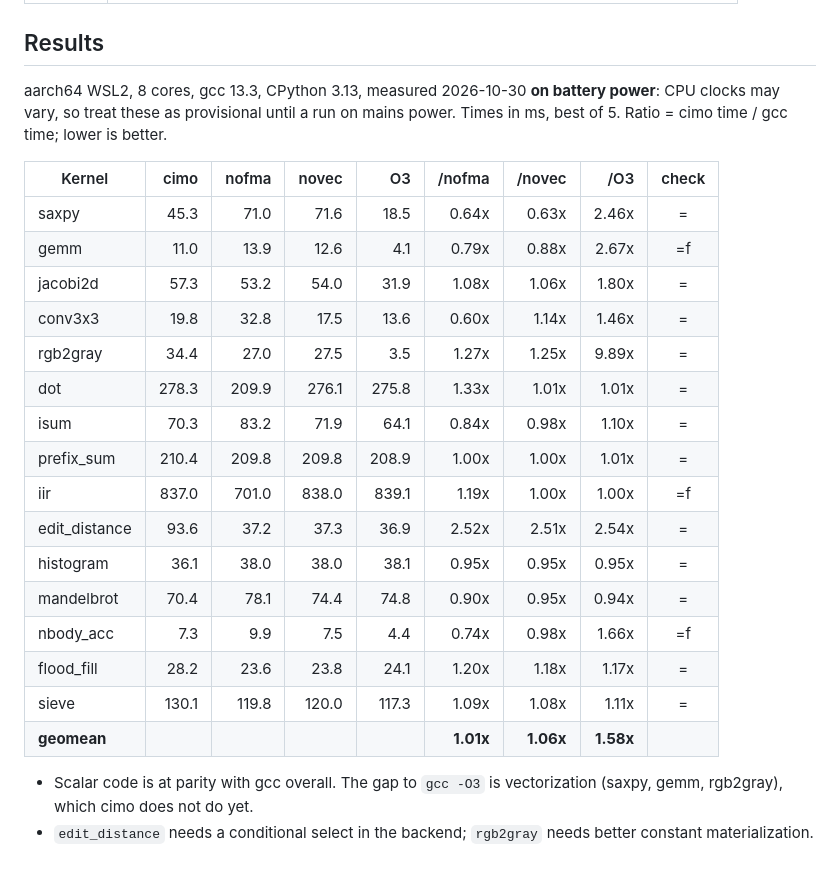
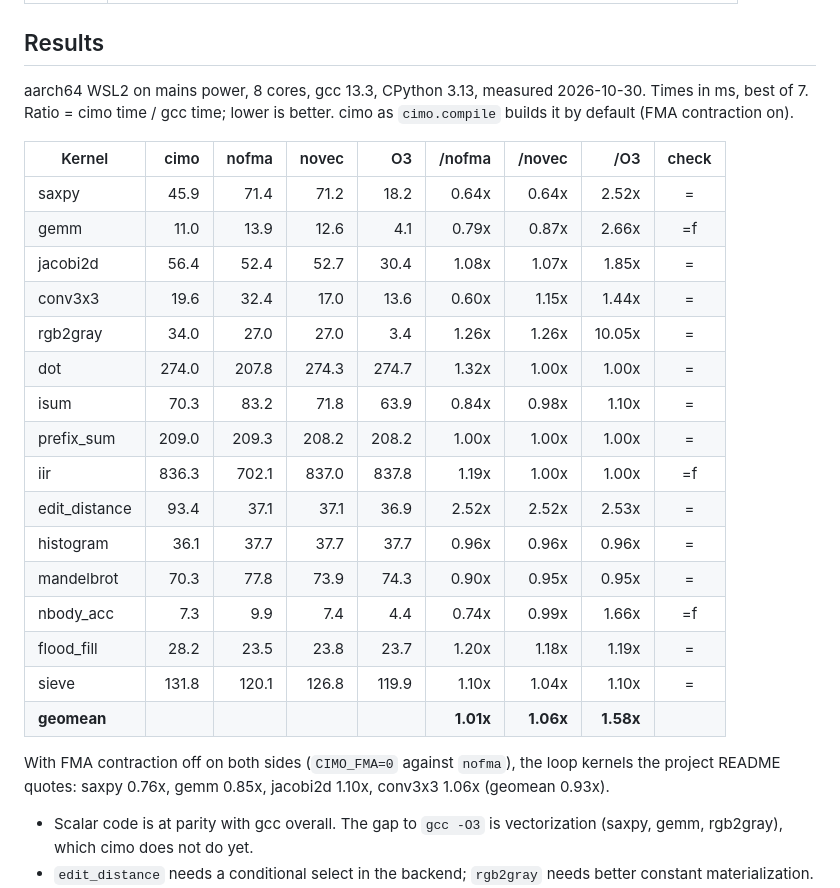
Before and after one commit to farizrahman4u/cimo, a Markdown page: python/bench/README.md, the part around the change. Rendered like a GitHub page; blank space fills up the shorter version.

Commit message:
Benchmarks README: results on mains power, plus the FMA-off comparison the README quotes

```diff
--- a/python/bench/README.md
+++ b/python/bench/README.md
@@ -30,28 +30,31 @@ including cimo builds with chosen backend extensions (`--cimo NAME=FLAGS`).
 
 ## Results
 
-aarch64 WSL2, 8 cores, gcc 13.3, CPython 3.13, measured 2026-10-30 **on battery power**: CPU
-clocks may vary, so treat these as provisional until a run on mains power. Times in ms, best of
-5. Ratio = cimo time / gcc time; lower is better.
+aarch64 WSL2 on mains power, 8 cores, gcc 13.3, CPython 3.13, measured 2026-10-30. Times in ms,
+best of 7. Ratio = cimo time / gcc time; lower is better. cimo as `cimo.compile` builds it by
+default (FMA contraction on).
 
 | Kernel | cimo | nofma | novec | O3 | /nofma | /novec | /O3 | check |
 |---|--:|--:|--:|--:|--:|--:|--:|:-:|
-| saxpy | 45.3 | 71.0 | 71.6 | 18.5 | 0.64x | 0.63x | 2.46x | = |
-| gemm | 11.0 | 13.9 | 12.6 | 4.1 | 0.79x | 0.88x | 2.67x | =f |
-| jacobi2d | 57.3 | 53.2 | 54.0 | 31.9 | 1.08x | 1.06x | 1.80x | = |
-| conv3x3 | 19.8 | 32.8 | 17.5 | 13.6 | 0.60x | 1.14x | 1.46x | = |
-| rgb2gray | 34.4 | 27.0 | 27.5 | 3.5 | 1.27x | 1.25x | 9.89x | = |
-| dot | 278.3 | 209.9 | 276.1 | 275.8 | 1.33x | 1.01x | 1.01x | = |
-| isum | 70.3 | 83.2 | 71.9 | 64.1 | 0.84x | 0.98x | 1.10x | = |
-| prefix_sum | 210.4 | 209.8 | 209.8 | 208.9 | 1.00x | 1.00x | 1.01x | = |
-| iir | 837.0 | 701.0 | 838.0 | 839.1 | 1.19x | 1.00x | 1.00x | =f |
-| edit_distance | 93.6 | 37.2 | 37.3 | 36.9 | 2.52x | 2.51x | 2.54x | = |
-| histogram | 36.1 | 38.0 | 38.0 | 38.1 | 0.95x | 0.95x | 0.95x | = |
-| mandelbrot | 70.4 | 78.1 | 74.4 | 74.8 | 0.90x | 0.95x | 0.94x | = |
-| nbody_acc | 7.3 | 9.9 | 7.5 | 4.4 | 0.74x | 0.98x | 1.66x | =f |
-| flood_fill | 28.2 | 23.6 | 23.8 | 24.1 | 1.20x | 1.18x | 1.17x | = |
-| sieve | 130.1 | 119.8 | 120.0 | 117.3 | 1.09x | 1.08x | 1.11x | = |
+| saxpy | 45.9 | 71.4 | 71.2 | 18.2 | 0.64x | 0.64x | 2.52x | = |
+| gemm | 11.0 | 13.9 | 12.6 | 4.1 | 0.79x | 0.87x | 2.66x | =f |
+| jacobi2d | 56.4 | 52.4 | 52.7 | 30.4 | 1.08x | 1.07x | 1.85x | = |
+| conv3x3 | 19.6 | 32.4 | 17.0 | 13.6 | 0.60x | 1.15x | 1.44x | = |
+| rgb2gray | 34.0 | 27.0 | 27.0 | 3.4 | 1.26x | 1.26x | 10.05x | = |
+| dot | 274.0 | 207.8 | 274.3 | 274.7 | 1.32x | 1.00x | 1.00x | = |
+| isum | 70.3 | 83.2 | 71.8 | 63.9 | 0.84x | 0.98x | 1.10x | = |
+| prefix_sum | 209.0 | 209.3 | 208.2 | 208.2 | 1.00x | 1.00x | 1.00x | = |
+| iir | 836.3 | 702.1 | 837.0 | 837.8 | 1.19x | 1.00x | 1.00x | =f |
+| edit_distance | 93.4 | 37.1 | 37.1 | 36.9 | 2.52x | 2.52x | 2.53x | = |
+| histogram | 36.1 | 37.7 | 37.7 | 37.7 | 0.96x | 0.96x | 0.96x | = |
+| mandelbrot | 70.3 | 77.8 | 73.9 | 74.3 | 0.90x | 0.95x | 0.95x | = |
+| nbody_acc | 7.3 | 9.9 | 7.4 | 4.4 | 0.74x | 0.99x | 1.66x | =f |
+| flood_fill | 28.2 | 23.5 | 23.8 | 23.7 | 1.20x | 1.18x | 1.19x | = |
+| sieve | 131.8 | 120.1 | 126.8 | 119.9 | 1.10x | 1.04x | 1.10x | = |
 | **geomean** | | | | | **1.01x** | **1.06x** | **1.58x** | |
+
+With FMA contraction off on both sides (`CIMO_FMA=0` against `nofma`), the loop kernels the
+project README quotes: saxpy 0.76x, gemm 0.85x, jacobi2d 1.10x, conv3x3 1.06x (geomean 0.93x).
 
 - Scalar code is at parity with gcc overall. The gap to `gcc -O3` is vectorization (saxpy, gemm,
   rgb2gray), which cimo does not do yet.
```
